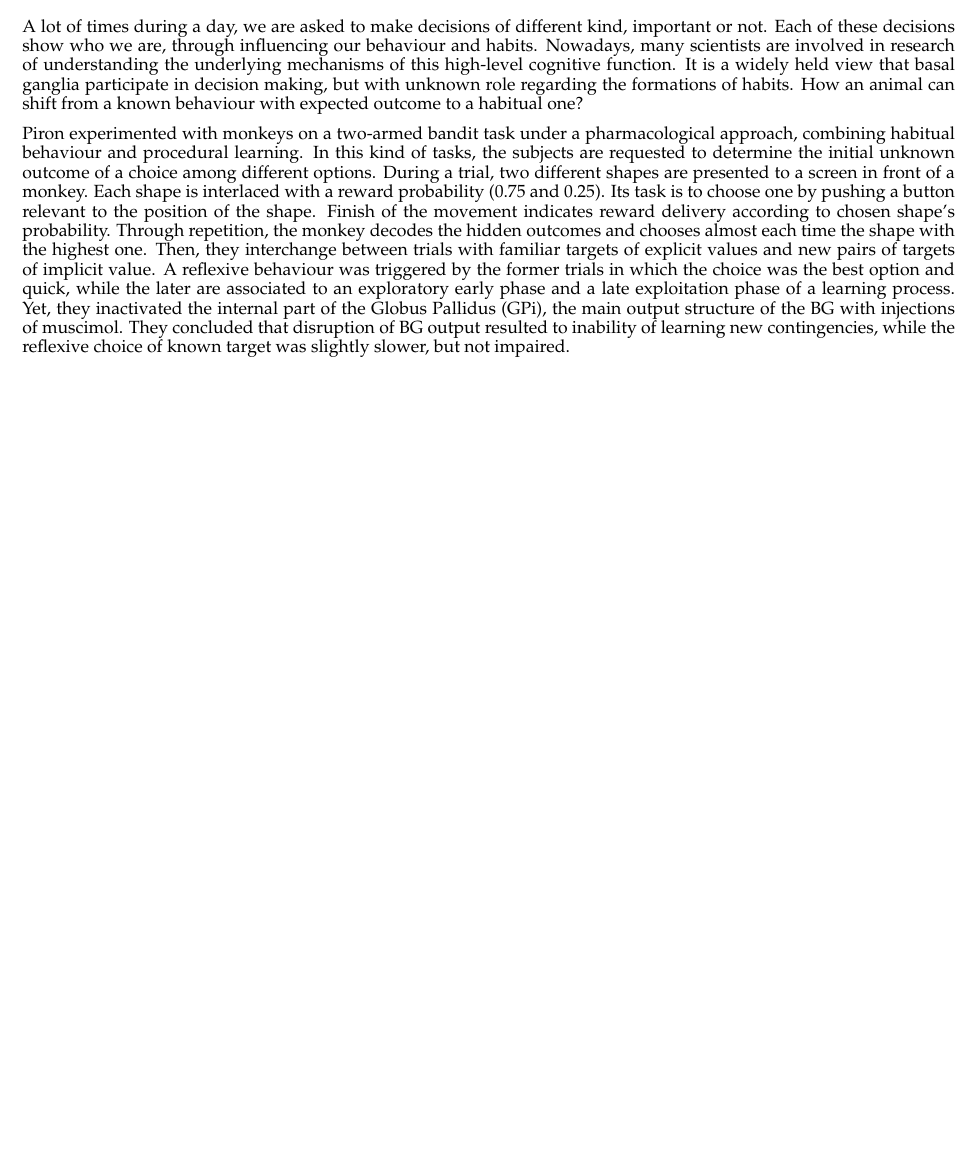
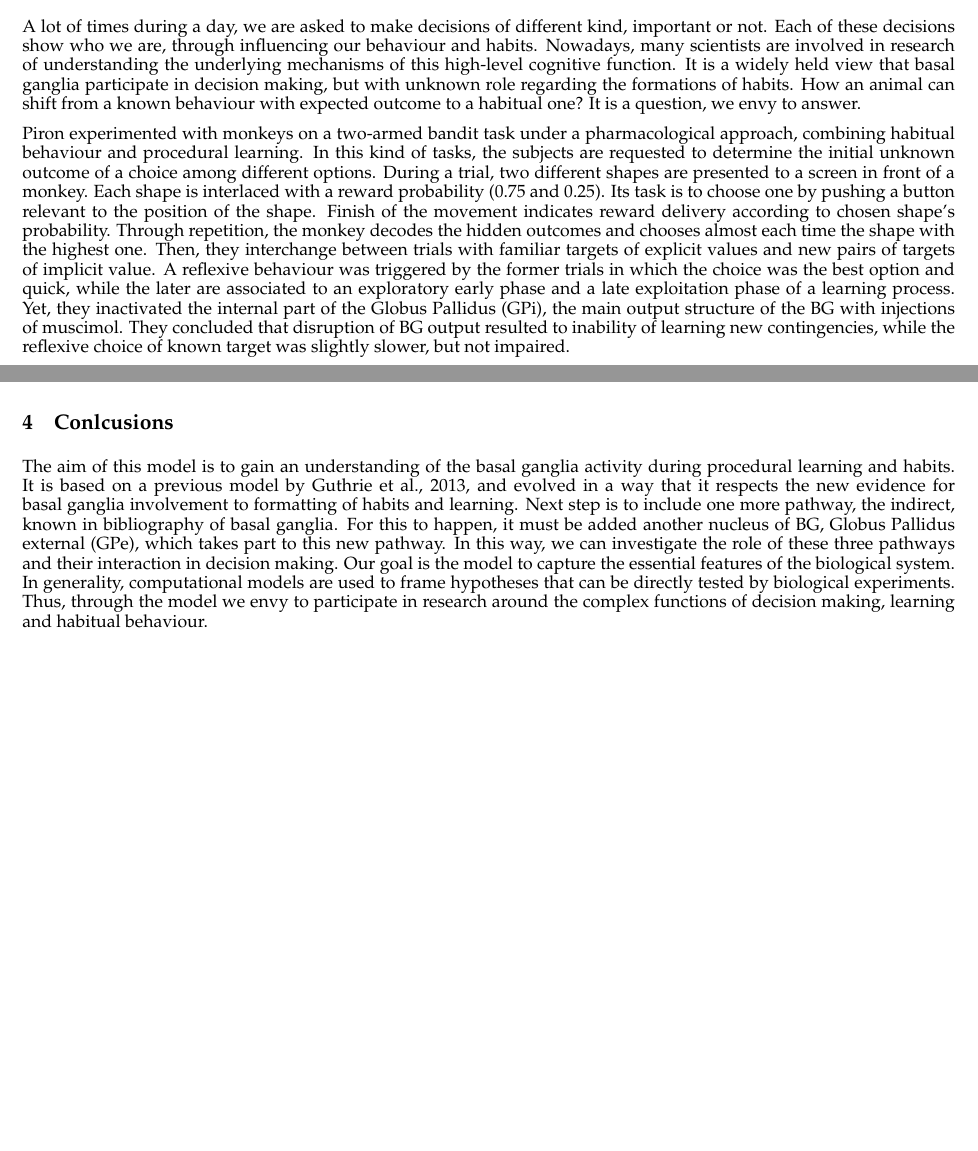
Before and after one commit to mtopalid/RLDM2015, a LaTeX paper (rldm.tex, which reads 03-introduction.tex, 06-discussion.tex): part of page 2 of 4 before the commit and two parts of pages 2 and 3 of 4 after it, the two joined at a grey line, cut so that both start at the same text, the shorter picture padded with empty space. Compiled offline with pdfLaTeX.

Commit message:
Added conclusions and small update to introduction

```diff
--- a/03-introduction.tex
+++ b/03-introduction.tex
@@ -1,6 +1,6 @@
 \section{Introduction}
 
-	A lot of times during a day, we are asked to make decisions of different kind, important or not. Each of these decisions show who we are, through influencing our behaviour and habits. Nowadays, many scientists are involved in research of understanding the underlying mechanisms of this high-level cognitive function. It is a widely held view that basal ganglia participate in decision making, but with unknown role regarding the formations of habits. How an animal can shift from a known behaviour with expected outcome to a habitual one?
+	A lot of times during a day, we are asked to make decisions of different kind, important or not. Each of these decisions show who we are, through influencing our behaviour and habits. Nowadays, many scientists are involved in research of understanding the underlying mechanisms of this high-level cognitive function. It is a widely held view that basal ganglia participate in decision making, but with unknown role regarding the formations of habits. How an animal can shift from a known behaviour with expected outcome to a habitual one? It is a question, we envy to answer.
 
 	Piron experimented with monkeys on a two-armed bandit task under a pharmacological approach, combining habitual behaviour and procedural learning. In this kind of tasks, the subjects are requested to determine the initial unknown outcome of a choice among different options. During a trial, two different shapes are presented to a screen in front of a monkey. Each shape is interlaced with a reward probability (0.75 and 0.25). Its task is to choose one by pushing a button relevant to the position of the shape. Finish of the movement indicates reward delivery according to chosen shape's probability. Through repetition, the monkey decodes the hidden outcomes and chooses almost each time the shape with the highest one. Then, they interchange between trials with familiar targets of explicit values and new pairs of targets of implicit value. A reflexive behaviour was triggered by the former trials in which the choice was the best option and quick, while the later are associated to an exploratory early phase and a late exploitation phase of a learning process. Yet, they inactivated the internal part of the Globus Pallidus (GPi), the main output structure of the BG with injections of muscimol. They concluded that disruption of BG output resulted to inability of learning new contingencies, while the reflexive choice of known target was slightly slower, but not impaired.
 
--- /dev/null
+++ b/06-discussion.tex
@@ -0,0 +1,3 @@
+\section{Conlcusions}
+
+	The aim of this model is to gain an understanding of the basal ganglia activity during procedural learning and habits. It is based on a previous model by Guthrie et al., 2013, and evolved in a way that it respects the new evidence for basal ganglia involvement to formatting of habits and learning. Next step is to include one more pathway, the indirect, known in bibliography of basal ganglia. For this to happen, it must be added another nucleus of BG, Globus Pallidus external (GPe), which takes part to this new pathway. In this way, we can investigate the role of these three pathways and their interaction in decision making. Our goal is the model to capture the essential features of the biological system. In generality, computational models are used to frame hypotheses that can be directly tested by biological experiments. Thus, through the model we envy to participate in research around the complex functions of decision making, learning and habitual behaviour.
```
